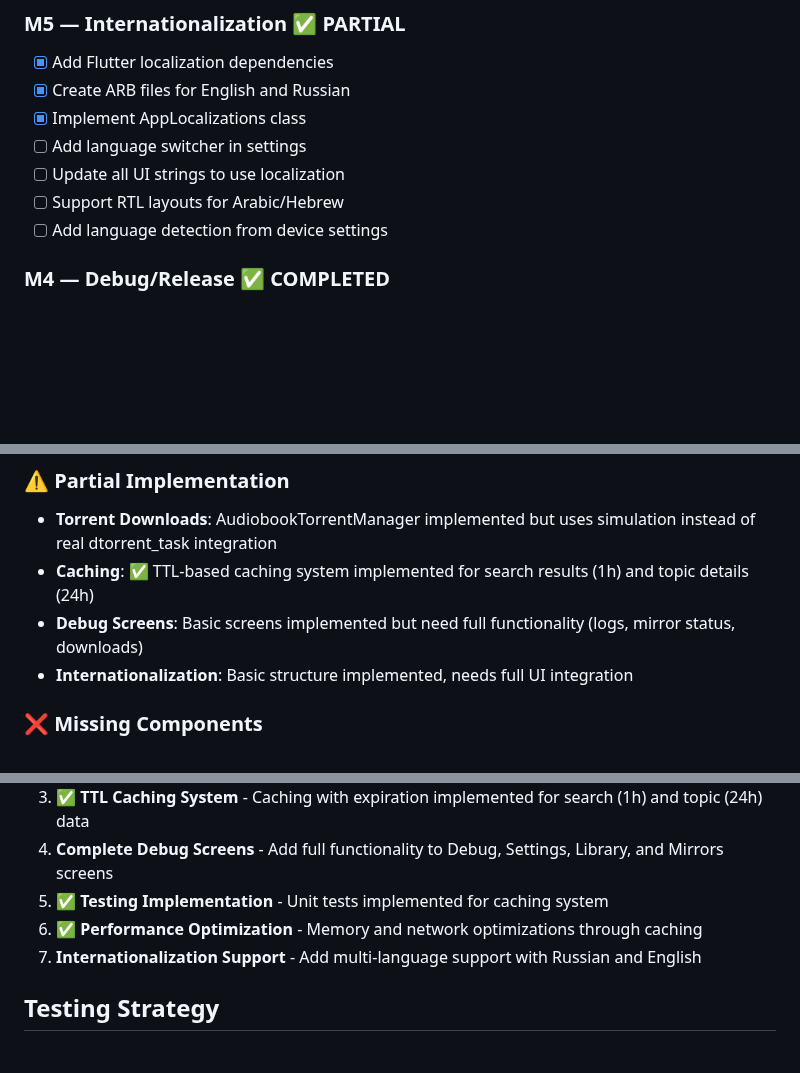
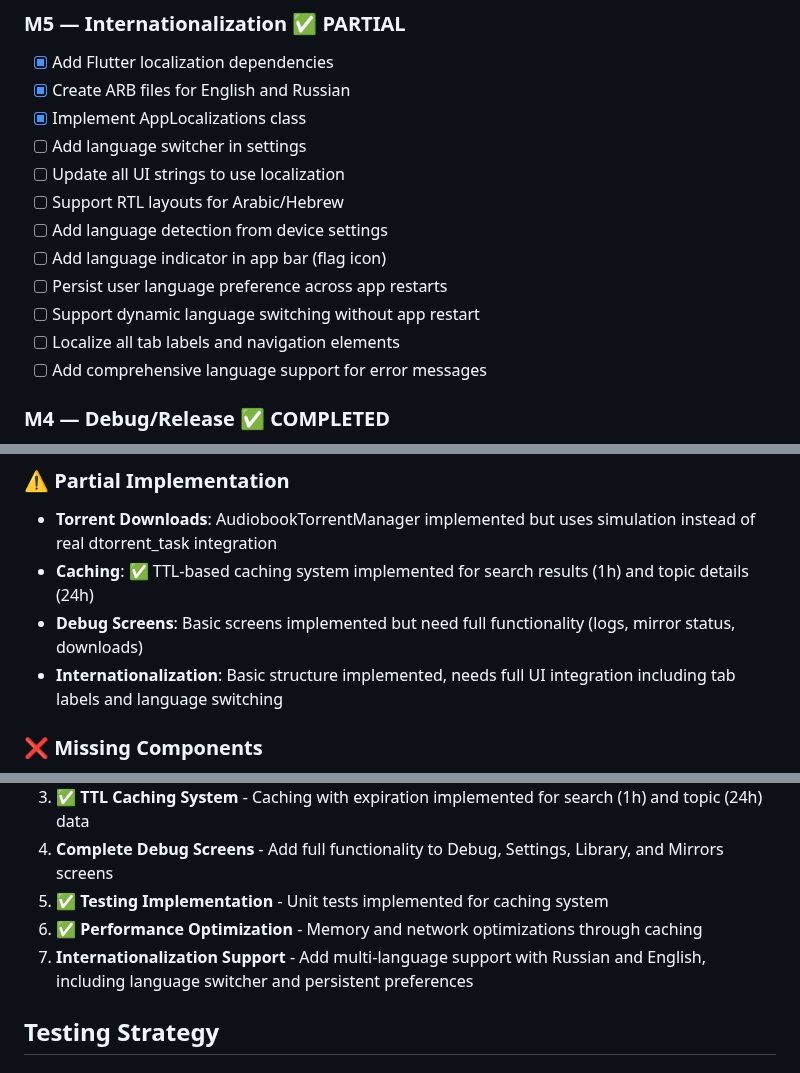
Before and after one commit to Gosayram/jabook, a Markdown page: IDEA.md, 3 parts joined by grey strips. Drawn GitHub-style; blank space fills up the shorter version.

Commit message:
[UPD] - bump IDEA;
Signed-off-by: Abdurakhman R. <joha.shadibekov@gmail.com>

```diff
--- a/IDEA.md
+++ b/IDEA.md
@@ -334,6 +334,11 @@ flutter build apk --release --split-per-abi
 - [ ] Update all UI strings to use localization
 - [ ] Support RTL layouts for Arabic/Hebrew
 - [ ] Add language detection from device settings
+- [ ] Add language indicator in app bar (flag icon)
+- [ ] Persist user language preference across app restarts
+- [ ] Support dynamic language switching without app restart
+- [ ] Localize all tab labels and navigation elements
+- [ ] Add comprehensive language support for error messages
 
 ### M4 — Debug/Release ✅ COMPLETED
 - [x] NDJSON logging with rotation
@@ -362,7 +367,7 @@ flutter build apk --release --split-per-abi
 - **Torrent Downloads**: AudiobookTorrentManager implemented but uses simulation instead of real dtorrent_task integration
 - **Caching**: ✅ TTL-based caching system implemented for search results (1h) and topic details (24h)
 - **Debug Screens**: Basic screens implemented but need full functionality (logs, mirror status, downloads)
-- **Internationalization**: Basic structure implemented, needs full UI integration
+- **Internationalization**: Basic structure implemented, needs full UI integration including tab labels and language switching
 
 ### ❌ Missing Components
 - **Real dtorrent_task Integration**: ✅ Package integrated and ready for implementation
@@ -385,7 +390,7 @@ flutter build apk --release --split-per-abi
 4. **Complete Debug Screens** - Add full functionality to Debug, Settings, Library, and Mirrors screens
 5. **✅ Testing Implementation** - Unit tests implemented for caching system
 6. **✅ Performance Optimization** - Memory and network optimizations through caching
-7. **Internationalization Support** - Add multi-language support with Russian and English
+7. **Internationalization Support** - Add multi-language support with Russian and English, including language switcher and persistent preferences
 
 ## Testing Strategy
 
```
